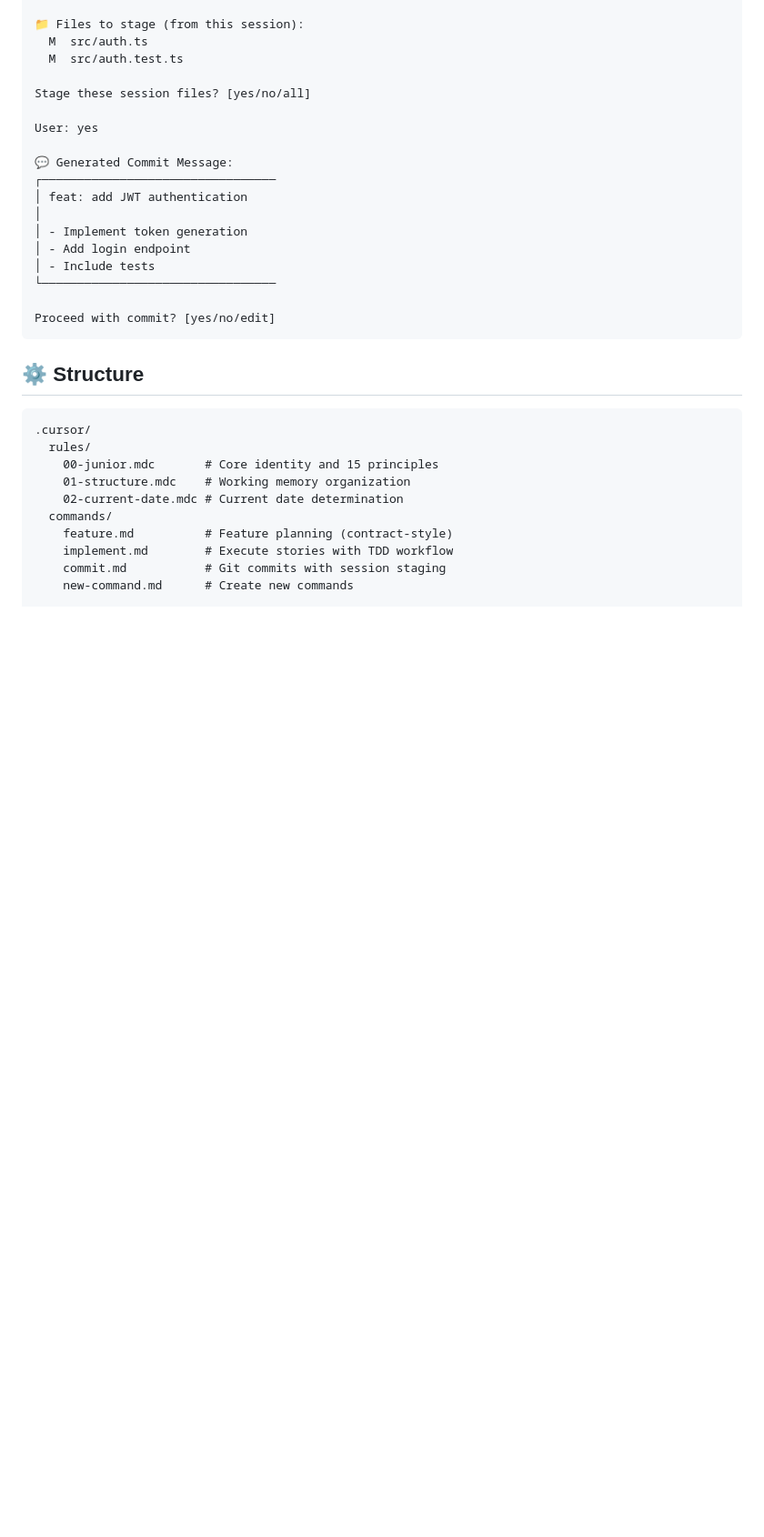
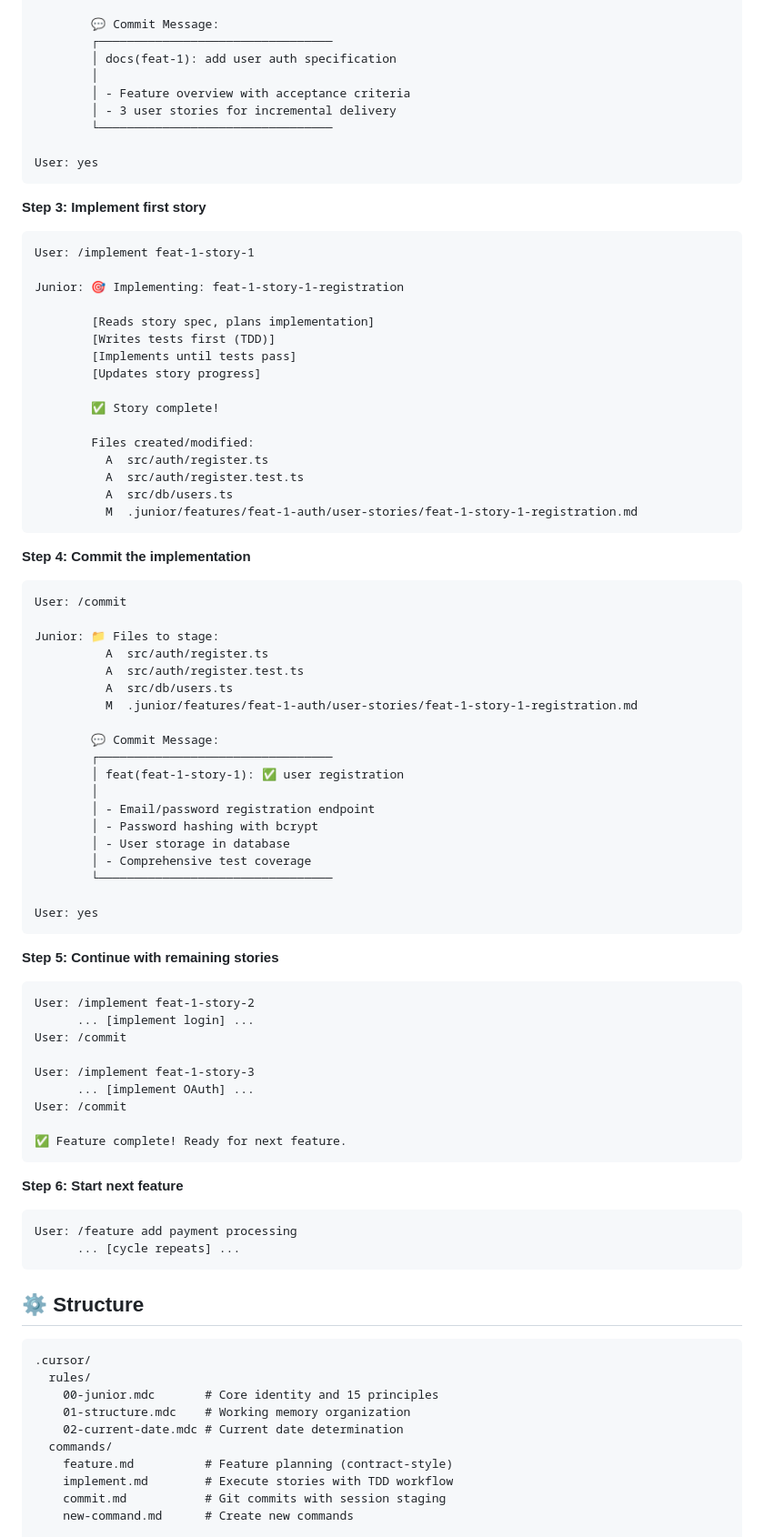
Before and after one commit to rusi/junior, a Markdown page: README.md, the part around one of its changes. Shown at 91% size. Drawn GitHub-style; blank space fills up the shorter version.

````diff
--- a/README.md
+++ b/README.md
@@ -174,22 +221,79 @@ Junior: 🎯 Junior here. Let's build something great.
 
-📁 Files to stage (from this session):
-  M  src/auth.ts
-  M  src/auth.test.ts
-
-Stage these session files? [yes/no/all]
+        💬 Commit Message:
+        ┌─────────────────────────────────
+        │ docs(feat-1): add user auth specification
+        │
+        │ - Feature overview with acceptance criteria
+        │ - 3 user stories for incremental delivery
+        └─────────────────────────────────
 
 User: yes
+```
 
-💬 Generated Commit Message:
-┌─────────────────────────────────
-│ feat: add JWT authentication
-│
-│ - Implement token generation
-│ - Add login endpoint
-│ - Include tests
-└─────────────────────────────────
+**Step 3: Implement first story**
 
-Proceed with commit? [yes/no/edit]
+```text
+User: /implement feat-1-story-1
+
+Junior: 🎯 Implementing: feat-1-story-1-registration
+
+        [Reads story spec, plans implementation]
+        [Writes tests first (TDD)]
+        [Implements until tests pass]
+        [Updates story progress]
+
+        ✅ Story complete!
+
+        Files created/modified:
+          A  src/auth/register.ts
+          A  src/auth/register.test.ts
+          A  src/db/users.ts
+          M  .junior/features/feat-1-auth/user-stories/feat-1-story-1-registration.md
+```
+
+**Step 4: Commit the implementation**
+
+```text
+User: /commit
+
+Junior: 📁 Files to stage:
+          A  src/auth/register.ts
+          A  src/auth/register.test.ts
+          A  src/db/users.ts
+          M  .junior/features/feat-1-auth/user-stories/feat-1-story-1-registration.md
+
+        💬 Commit Message:
+        ┌─────────────────────────────────
+        │ feat(feat-1-story-1): ✅ user registration
+        │
+        │ - Email/password registration endpoint
+        │ - Password hashing with bcrypt
+        │ - User storage in database
+        │ - Comprehensive test coverage
+        └─────────────────────────────────
+
+User: yes
+```
+
+**Step 5: Continue with remaining stories**
+
+```text
+User: /implement feat-1-story-2
+      ... [implement login] ...
+User: /commit
+
+User: /implement feat-1-story-3
+      ... [implement OAuth] ...
+User: /commit
+
+✅ Feature complete! Ready for next feature.
+```
+
+**Step 6: Start next feature**
+
+```text
+User: /feature add payment processing
+      ... [cycle repeats] ...
 ```
 
 ## ⚙️ Structure
````
Also changed, not shown: other parts of README.md (+66 -19 lines).
